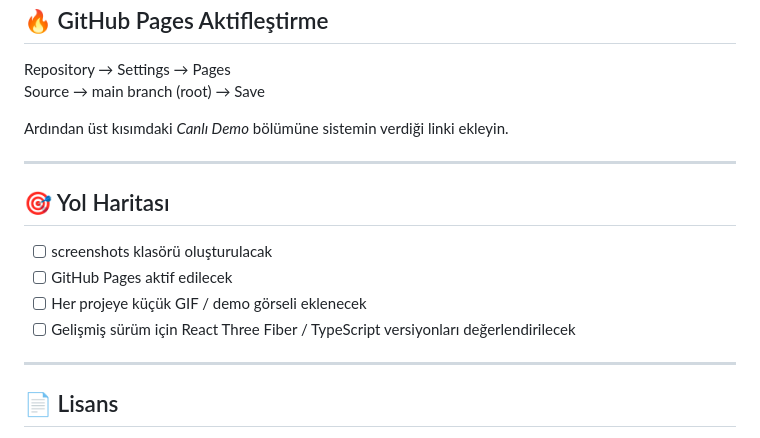
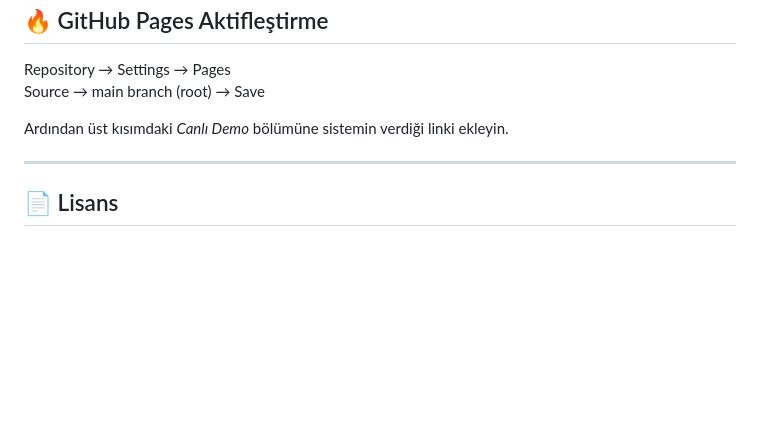
Before and after one commit to Bedirxan36/Heart-Animations, a Markdown page: README.md, the part around the change. Rendered like a GitHub page; blank space fills up the shorter version.

```diff
--- a/README.md
+++ b/README.md
@@ -79,15 +79,6 @@ Ardından üst kısımdaki *Canlı Demo* bölümüne sistemin verdiği linki ekl
 
 ---
 
-## 🎯 Yol Haritası
-
-- [ ] screenshots klasörü oluşturulacak
-- [ ] GitHub Pages aktif edilecek
-- [ ] Her projeye küçük GIF / demo görseli eklenecek
-- [ ] Gelişmiş sürüm için React Three Fiber / TypeScript versiyonları değerlendirilecek
-
----
-
 ## 📄 Lisans
 
 Bu proje **eğitim ve hobi amaçlıdır**. Bazı kod parçaları açık kaynak topluluğundan (CodePen vb.) esinlenilerek oluşturulmuştur.
```
